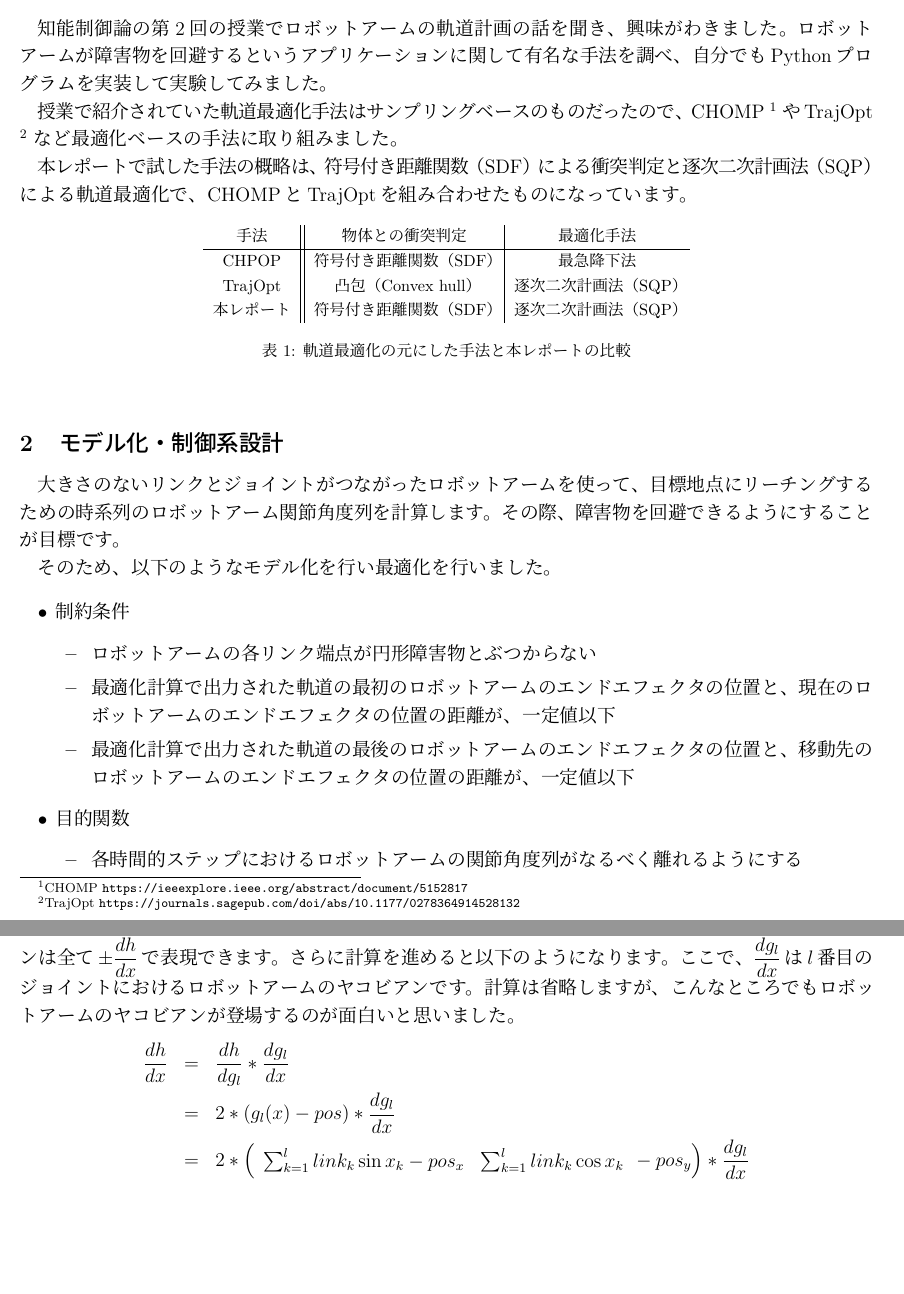
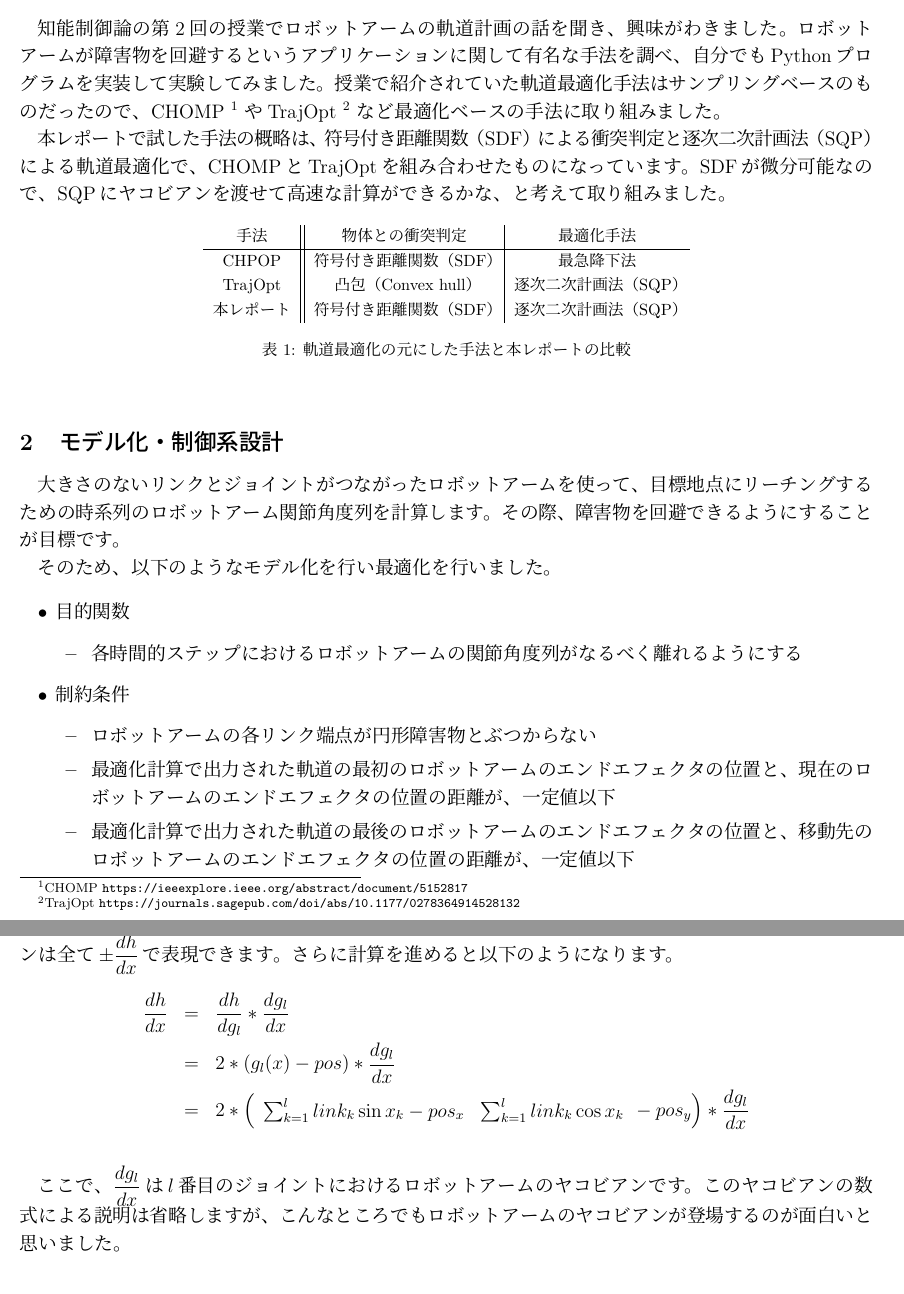
Before and after one commit to 708yamaguchi/tex_sample, a LaTeX document (main.tex, which reads src/report.tex): two parts of pages 1 and 3 of 10, joined at a grey line, cut so that both start at the same text, the shorter picture padded with empty space. Compiled offline with pLaTeX and dvipdfmx.

Commit message:
Update report

```diff
--- a/src/report.tex
+++ b/src/report.tex
@@ -11,15 +11,13 @@
 \section{手法の概略・適用例}
 
 知能制御論の第2回の授業でロボットアームの軌道計画の話を聞き、興味がわきました。
-ロボットアームが障害物を回避するというアプリケーションに関して有名な手法を調べ、自分でもPythonプログラムを実装して実験してみました。
-
-授業で紹介されていた軌道最適化手法はサンプリングベースのものだったので、CHOMP
+ロボットアームが障害物を回避するというアプリケーションに関して有名な手法を調べ、自分でもPythonプログラムを実装して実験してみました。授業で紹介されていた軌道最適化手法はサンプリングベースのものだったので、CHOMP
 \footnote{CHOMP \url{https://ieeexplore.ieee.org/abstract/document/5152817}}
 やTrajOpt
 \footnote{TrajOpt \url{https://journals.sagepub.com/doi/abs/10.1177/0278364914528132}}
 など最適化ベースの手法に取り組みました。
 
-本レポートで試した手法の概略は、符号付き距離関数（SDF）による衝突判定と逐次二次計画法（SQP）による軌道最適化で、CHOMPとTrajOptを組み合わせたものになっています。
+本レポートで試した手法の概略は、符号付き距離関数（SDF）による衝突判定と逐次二次計画法（SQP）による軌道最適化で、CHOMPとTrajOptを組み合わせたものになっています。SDFが微分可能なので、SQPにヤコビアンを渡せて高速な計算ができるかな、と考えて取り組みました。
 
 \begin{table}[htbp]
   \centering
@@ -39,17 +37,16 @@
 そのため、以下のようなモデル化を行い最適化を行いました。
 
 \begin{itemize}
+  \item 目的関数
+    \begin{itemize}
+      \item 各時間的ステップにおけるロボットアームの関節角度列がなるべく離れるようにする
+    \end{itemize}
   \item 制約条件
   \begin{itemize}
     \item ロボットアームの各リンク端点が円形障害物とぶつからない
     \item 最適化計算で出力された軌道の最初のロボットアームのエンドエフェクタの位置と、現在のロボットアームのエンドエフェクタの位置の距離が、一定値以下
     \item 最適化計算で出力された軌道の最後のロボットアームのエンドエフェクタの位置と、移動先のロボットアームのエンドエフェクタの位置の距離が、一定値以下
   \end{itemize}
-
-  \item 目的関数
-    \begin{itemize}
-      \item 各時間的ステップにおけるロボットアームの関節角度列がなるべく離れるようにする
-    \end{itemize}
 \end{itemize}
 
 以上の条件を最適化の枠組みで表現すると以下のようになります。
@@ -130,12 +127,14 @@
 
 \clearpage
 また制約関数については、$h(x) = \|g_{l}(x) - pos\|^2 - const$と定義すると、3つの制約関数のヤコビアンは全て$\displaystyle \pm \frac{dh}{dx}$で表現できます。
-さらに計算を進めると以下のようになります。ここで、$\displaystyle \frac{dg_{l}}{dx}$は$l$番目のジョイントにおけるロボットアームのヤコビアンです。計算は省略しますが、こんなところでもロボットアームのヤコビアンが登場するのが面白いと思いました。
+さらに計算を進めると以下のようになります。
 \begin{eqnarray*}
   \frac{dh}{dx} &=& \frac{dh}{dg_{l}} * \frac{dg_{l}}{dx} \\
                 &=& 2 * (g_{l}(x) - pos) * \frac{dg_{l}}{dx} \\
                 &=& 2 * \left( \begin{array}{cc} \sum_{k=1}^{l} link_k\sin{x_k} - pos_x & \sum_{k=1}^{l} link_k\cos{x_k} \end{array} - pos_y \right) * \frac{dg_{l}}{dx} \\
 \end{eqnarray*}
+
+ここで、$\displaystyle \frac{dg_{l}}{dx}$は$l$番目のジョイントにおけるロボットアームのヤコビアンです。このヤコビアンの数式による説明は省略しますが、こんなところでもロボットアームのヤコビアンが登場するのが面白いと思いました。
 
 \section{設計時の条件や注意点}
 \begin{itemize}
```
